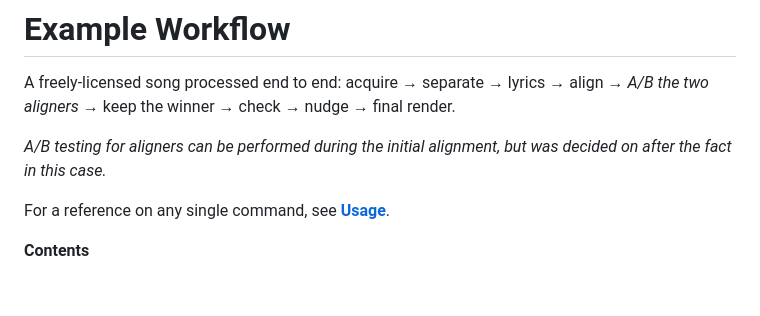
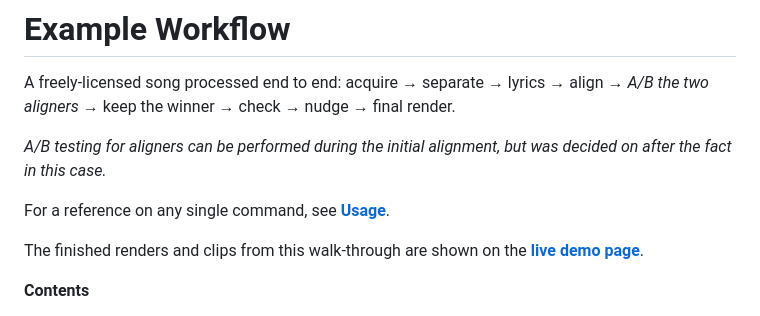
Before and after one commit to NBPub/karaoke_vid_gen, a Markdown page: docs/Example Workflow.md, the part around the change. GitHub-like rendering; blank space fills up the shorter version.

```diff
--- a/docs/Example Workflow.md
+++ b/docs/Example Workflow.md
@@ -5,6 +5,8 @@ A freely-licensed song processed end to end: acquire → separate → lyrics →
 *A/B testing for aligners can be performed during the initial alignment, but was decided on after the fact in this case.*
 
 For a reference on any single command, see **[Usage](Usage.md#usage)**.
+
+The finished renders and clips from this walk-through are shown on the **[live demo page](https://nbpub.github.io/karaoke_vid_gen/)**.
 
 **Contents**
 - [Example Song and Introduction](#the-example-song)
```
Also changed, not shown: README.md (+2 -0 lines).
